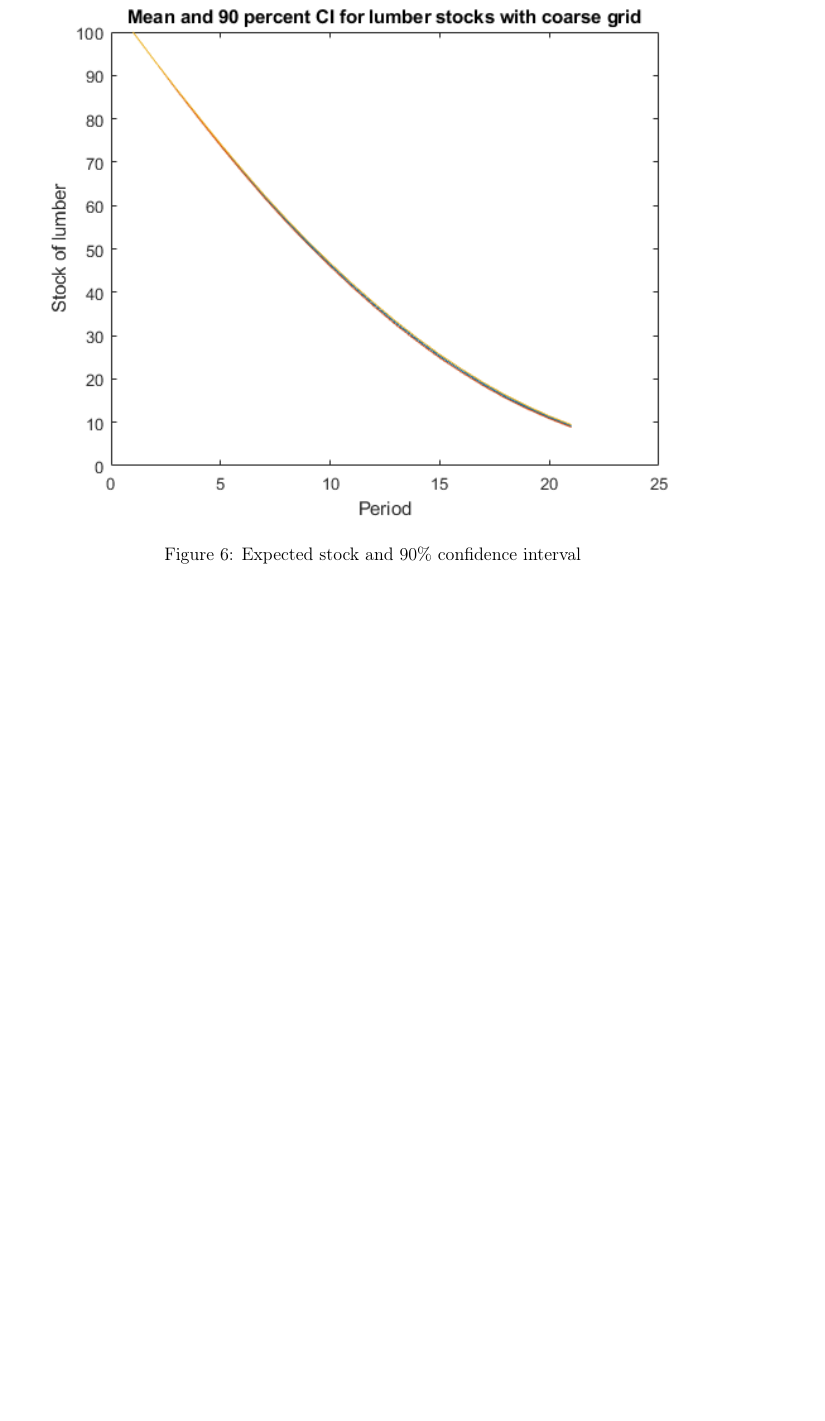
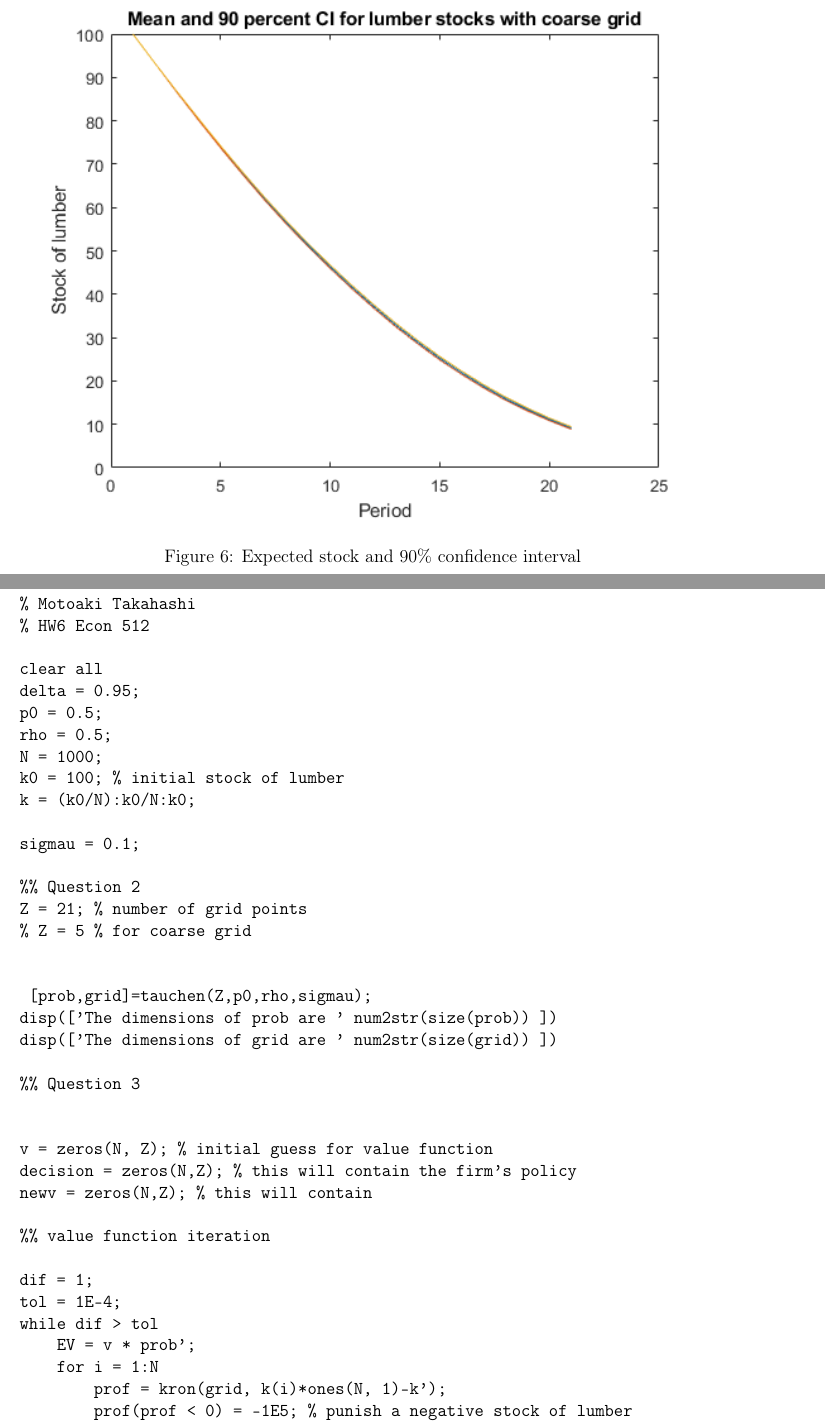
Before and after one commit to motoakitakahashi/Homework_Econ512, a LaTeX problem sheet (HW6/Hw6.tex): part of page 7 of 7 before the commit and two parts of pages 7 and 8 of 10 after it, the two joined at a grey line, cut so that both start at the same text, the shorter picture padded with empty space. Compiled offline with pdfLaTeX.

Commit message:
code added

```diff
--- a/HW6/Hw6.tex
+++ b/HW6/Hw6.tex
@@ -73,3 +73,27 @@ Since $p=0.9, 1.1$ are not on the grid, I draw two curves associated with the cl
 \includegraphics[width=\textwidth]{ci2.png}
 \caption{Expected stock and 90\% confidence interval}
 \end{figure}
+\clearpage
+\section*{Code}
+\begin{verbatim}
+% Motoaki Takahashi
+% HW6 Econ 512
+
+clear all
+delta = 0.95;
+p0 = 0.5;
+rho = 0.5;
+N = 1000;
+k0 = 100; % initial stock of lumber
+k = (k0/N):k0/N:k0;
+
+sigmau = 0.1;
+
+%% Question 2
+Z = 21; % number of grid points
+% Z = 5 % for coarse grid
+
+
+ [prob,grid]=tauchen(Z,p0,rho,sigmau);
+disp(['The dimensions of prob are ' num2str(size(prob)) ])
+disp(['The dimensions of grid are ' num2str(size(grid)) ])
@@ -76 +110,91 @@ Since $p=0.9, 1.1$ are not on the grid, I draw two curves associated with the cl
+dif = 1;
+tol = 1E-4;
+while dif > tol
+    EV = v * prob';
+    for i = 1:N
+        prof = kron(grid, k(i)*ones(N, 1)-k');
+        prof(prof < 0) = -1E5; % punish a negative stock of lumber
+        inv = k(i)*ones(N, 1)-k';
+        inv(inv<0) = 0; % avoid generating an imaginary number
+        inv = kron(ones(1, Z), inv);
+        prof = prof - 0.2 * inv .^ (1.5); % subtract inv costs from the gross profits
+        [vnew(i,:),decision(i,:)]=max(prof + delta * EV);
+
+    end
+   dif=norm(vnew-v)/norm(vnew);
+   disp(dif)
+   v=vnew;
+end
+
+%%
+plot(k, v(:, 8), k, v(:, 11), k, v(:, 14)) % for grid Z = 21
+% plot(k, v(:, 2), k, v(:, 3), k, v(:, 4)) % for coarse grid Z = 5
+title('Value function')
+xlabel('Stock of lumber')
+ylabel('Value')
+
+%% Question 4
+
+plot(grid, decision(1,:), grid, decision(101,:), grid, decision(201,:), grid, decision(301,:), grid, decision(401,:), grid, decision(501,:), grid, decision(601,:),grid, decision(701,:),grid, decision(801,:), grid, decision(901,:))
+
+title('Next period stock vs lumber prices')
+xlabel('Lumber price')
+ylabel('Next period stock of lumber')
+
+%% Question 5
+
+% simulation
+% let's run 1000 paths and numerically get the means and the confidence
+% interval of stocks
+
+p = 1; % the initial value of lumber
+k0 = 100; % the initial stock of lumber
+
+% we will get n = 1000 simulations
+n = 1000;
+numSteps = 21; % initial state is p=1 and 20 periods ahead
+
+simu_price = zeros(n, numSteps); % this will contain the simulated paths of prices
+simu_price(:, 1) = ((Z+1)/2) * ones(n, 1);
+
+% make the cumulative version of the transition matrix
+cumu = cumsum(prob, 2);
+
+for s = 1:n
+    for step = 2:21
+        r = rand;
+        simu_price(s, step) = find(cumu(simu_price(s, step-1),:) > r, 1);
+    end
+end
+
+% Get the simulated paths of lumber stocks associated with the prices
+
+simu_ind = zeros(n, numSteps);
+simu_ind(:, 1) = N * ones(n, 1);
+simu_cap = zeros(n, numSteps);
+simu_cap(:, 1) = k0 * ones(n, 1);
+
+for s = 1:n
+    for step = 2:21
+        simu_ind(s, step) = decision(simu_ind(s, step-1), simu_price(s, step-1));
+        simu_cap(s, step) = k(simu_ind(s, step));
+    end
+end
+
+meancap = mean(simu_cap);
+secap = std(simu_cap) ./ sqrt(n);
+ts = tinv([0.05  0.95], n-1);
+
+cicap = kron(meancap, ones(2, 1)) +  kron(ts', secap);
+memori = 1:numSteps;
+plot(memori, meancap, memori, cicap)
+
+title('Mean and 90 percent CI for lumber stocks')
+xlabel('Period')
+ylabel('Stock of lumber')
+
+%% Question 6
+
+% for question 6, redo with Z = 5
+\end{verbatim}
 \end{document}
```
Also changed, not shown: HW6/Hw6.pdf, HW6/Hw6.tex (10 more changed lines).
